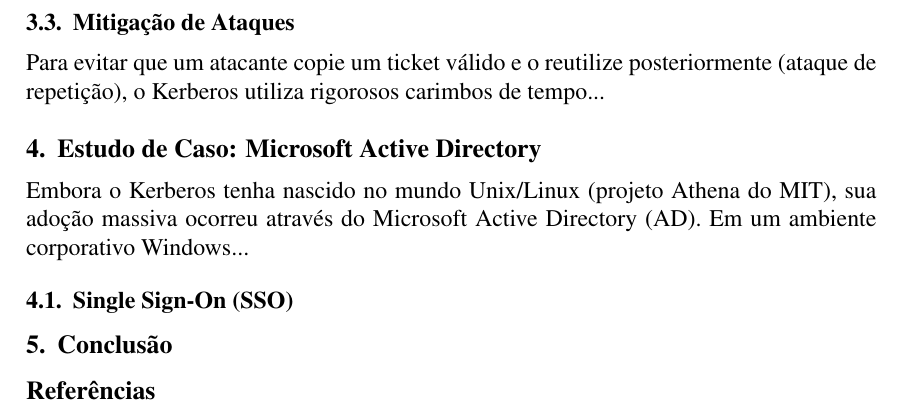
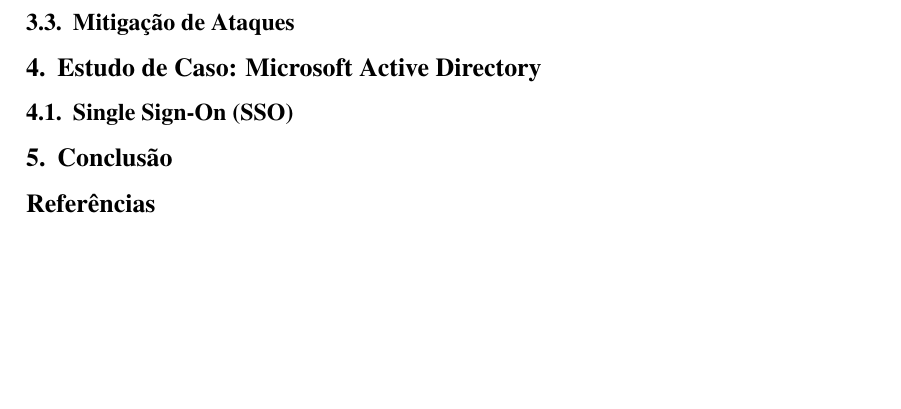
Before and after one commit to luiz-fleite/artigo-final-sistemas-distribuidos, a LaTeX paper (main.tex): part of page 2 of 2, cut so that both start at the same text, the shorter picture padded with empty space. Compiled offline with pdfLaTeX.

Commit message:
2 de fev. de 2026, 19:11

```diff
--- a/main.tex
+++ b/main.tex
@@ -94,7 +94,6 @@
 
 \subsection{Mitigação de Ataques}
 % Explique como ele evita "Replay Attacks" usando Carimbos de Tempo (Timestamps).
-Para evitar que um atacante copie um ticket válido e o reutilize posteriormente (ataque de repetição), o Kerberos utiliza rigorosos carimbos de tempo...
 
 
 % SEÇÃO 4: ESTUDO DE CASO (POSSÍVEIS APLICAÇÕES)
@@ -102,7 +101,6 @@
 % O QUE ESCREVER AQUI:
 % O professor pediu "Possíveis Aplicações". O Active Directory (AD) é a maior implementação de Kerberos do mundo.
 
-Embora o Kerberos tenha nascido no mundo Unix/Linux (projeto Athena do MIT), sua adoção massiva ocorreu através do Microsoft Active Directory (AD). Em um ambiente corporativo Windows...
 
 \subsection{Single Sign-On (SSO)}
 % Explique a vantagem prática: O usuário loga no Windows de manhã e acessa e-mail, pastas compartilhadas e impressoras sem digitar a senha de novo. Isso é o Kerberos trabalhando em background.
```
Also changed, not shown: main.pdf.
